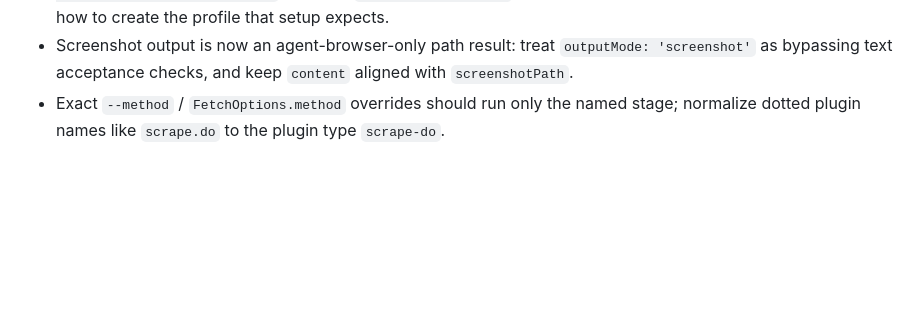
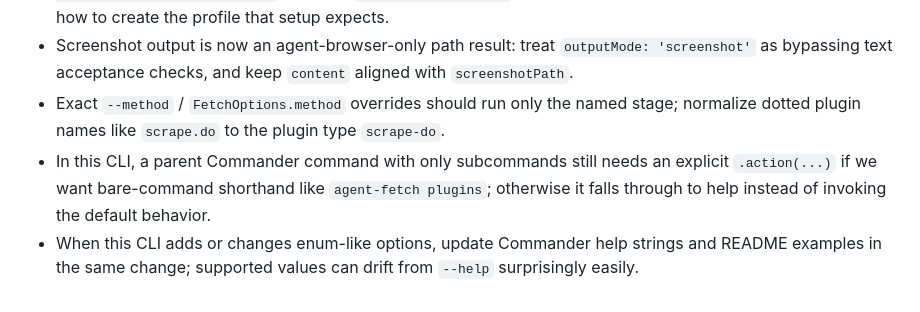
Before and after one commit to abpai/agent-fetch, a Markdown page: .agents/LEARNINGS.md, the part around the change. GitHub-like rendering; blank space fills up the shorter version.

```diff
--- a/.agents/LEARNINGS.md
+++ b/.agents/LEARNINGS.md
@@ -45,3 +45,5 @@
 - The README should include end-to-end profile creation commands (`agent-browser install`, `agent-browser --profile ... open <login-url>`), not just `AGENT_FETCH_PROFILE`, because first-time users otherwise do not know how to create the profile that setup expects.
 - Screenshot output is now an agent-browser-only path result: treat `outputMode: 'screenshot'` as bypassing text acceptance checks, and keep `content` aligned with `screenshotPath`.
 - Exact `--method` / `FetchOptions.method` overrides should run only the named stage; normalize dotted plugin names like `scrape.do` to the plugin type `scrape-do`.
+- In this CLI, a parent Commander command with only subcommands still needs an explicit `.action(...)` if we want bare-command shorthand like `agent-fetch plugins`; otherwise it falls through to help instead of invoking the default behavior.
+- When this CLI adds or changes enum-like options, update Commander help strings and README examples in the same change; supported values can drift from `--help` surprisingly easily.
```
Also changed, not shown: README.md (+12 -8 lines).
